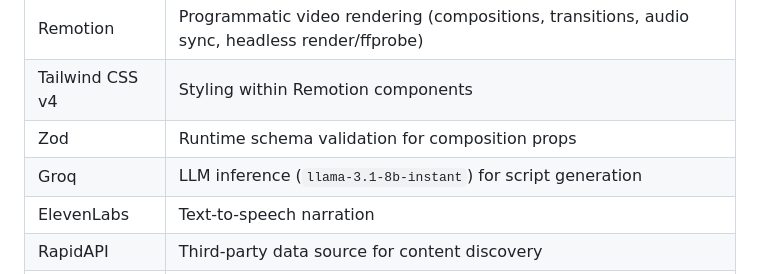
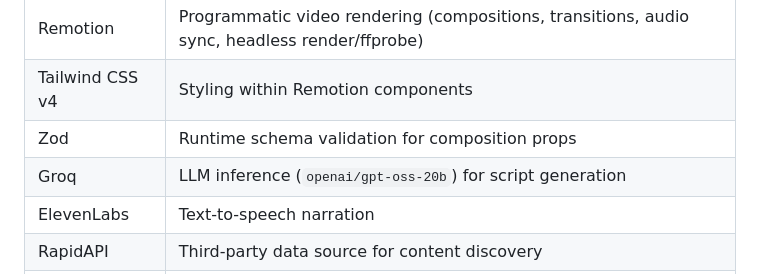
Before and after one commit to quratulaaiinn/End-to-end-AI-content-production-system, a Markdown page: README.md, the part around the change. Drawn GitHub-style.

```diff
--- a/README.md
+++ b/README.md
@@ -72,7 +72,7 @@ Everything left of `render-server` is n8n orchestration. Everything at and right
 | Remotion | Programmatic video rendering (compositions, transitions, audio sync, headless render/ffprobe) |
 | Tailwind CSS v4 | Styling within Remotion components |
 | Zod | Runtime schema validation for composition props |
-| Groq | LLM inference (`llama-3.1-8b-instant`) for script generation |
+| Groq | LLM inference (`openai/gpt-oss-20b`) for script generation |
 | ElevenLabs | Text-to-speech narration |
 | RapidAPI | Third-party data source for content discovery |
 | Docker | Containerized n8n, bridged to the host-side render service |
```
